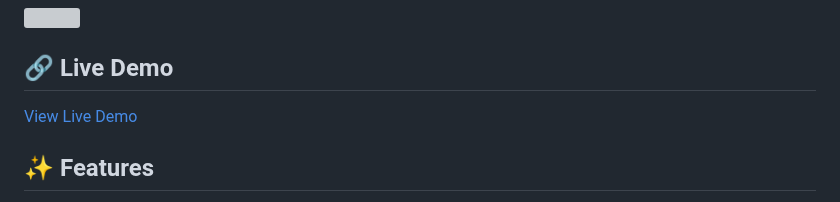
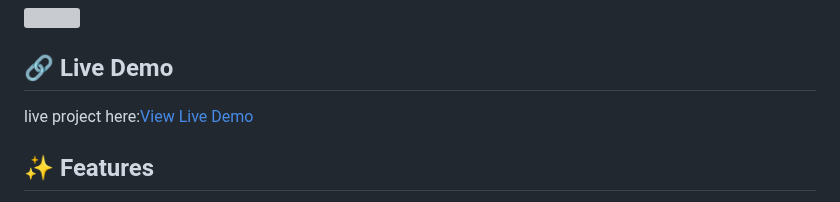
Before and after one commit to sumaiya-akter-emu/flower-landing-page, a Markdown page: README.md, the part around the change. Rendered like a GitHub page; grey boxes are pictures that could not be loaded.

```diff
--- a/README.md
+++ b/README.md
@@ -15,7 +15,7 @@ A beautiful, modern, and fully responsive landing page for a floral arrangements
 
 ## 🔗 Live Demo
 
-<a href="https://sumaiya-akter-emu.github.io/flower-landing-page/" target="_blank" rel="noopener noreferrer">View Live Demo</a>
+live project here:<a href="https://sumaiya-akter-emu.github.io/flower-landing-page/" target="_blank" rel="noopener noreferrer">View Live Demo</a>
 
 ## ✨ Features
 
```
